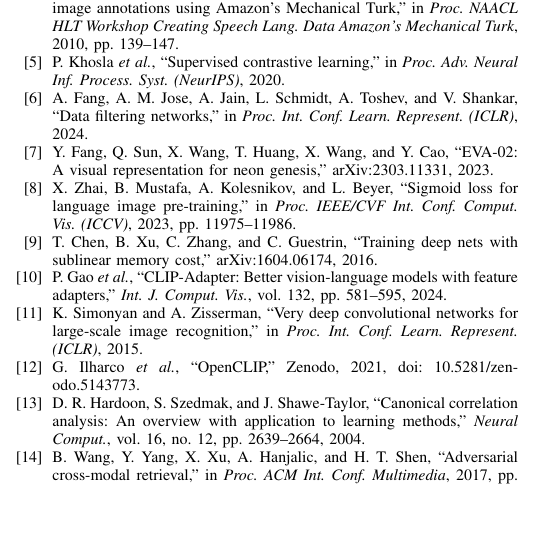
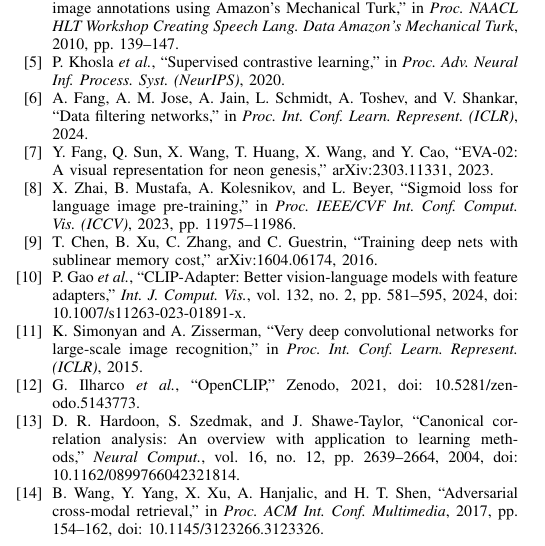
Before and after one commit to sotbatchien123/dscmr-clip4cmr-pascal, a LaTeX paper (paper/ieee_latex/main.tex): part of one column of page 4 of 4, cut so that both start at the same text, the shorter picture padded with empty space. Compiled offline with pdfLaTeX.

Commit message:
Verify and complete references [4], [10], [13], [14]

```diff
--- a/paper/ieee_latex/main.tex
+++ b/paper/ieee_latex/main.tex
@@ -284,11 +284,11 @@
 \bibitem{eva02} Y. Fang, Q. Sun, X. Wang, T. Huang, X. Wang, and Y. Cao, ``EVA-02: A visual representation for neon genesis,'' arXiv:2303.11331, 2023.
 \bibitem{siglip} X. Zhai, B. Mustafa, A. Kolesnikov, and L. Beyer, ``Sigmoid loss for language image pre-training,'' in \textit{Proc. IEEE/CVF Int. Conf. Comput. Vis. (ICCV)}, 2023, pp. 11975--11986.
 \bibitem{checkpointing} T. Chen, B. Xu, C. Zhang, and C. Guestrin, ``Training deep nets with sublinear memory cost,'' arXiv:1604.06174, 2016.
-\bibitem{clipadapter} P. Gao \textit{et al.}, ``CLIP-Adapter: Better vision-language models with feature adapters,'' \textit{Int. J. Comput. Vis.}, vol. 132, pp. 581--595, 2024.
+\bibitem{clipadapter} P. Gao \textit{et al.}, ``CLIP-Adapter: Better vision-language models with feature adapters,'' \textit{Int. J. Comput. Vis.}, vol. 132, no. 2, pp. 581--595, 2024, doi: 10.1007/s11263-023-01891-x.
 \bibitem{vgg} K. Simonyan and A. Zisserman, ``Very deep convolutional networks for large-scale image recognition,'' in \textit{Proc. Int. Conf. Learn. Represent. (ICLR)}, 2015.
 \bibitem{openclip} G. Ilharco \textit{et al.}, ``OpenCLIP,'' Zenodo, 2021, doi: 10.5281/zenodo.5143773.
-\bibitem{cca} D. R. Hardoon, S. Szedmak, and J. Shawe-Taylor, ``Canonical correlation analysis: An overview with application to learning methods,'' \textit{Neural Comput.}, vol. 16, no. 12, pp. 2639--2664, 2004.
-\bibitem{acmr} B. Wang, Y. Yang, X. Xu, A. Hanjalic, and H. T. Shen, ``Adversarial cross-modal retrieval,'' in \textit{Proc. ACM Int. Conf. Multimedia}, 2017, pp. 154--162.
+\bibitem{cca} D. R. Hardoon, S. Szedmak, and J. Shawe-Taylor, ``Canonical correlation analysis: An overview with application to learning methods,'' \textit{Neural Comput.}, vol. 16, no. 12, pp. 2639--2664, 2004, doi: 10.1162/0899766042321814.
+\bibitem{acmr} B. Wang, Y. Yang, X. Xu, A. Hanjalic, and H. T. Shen, ``Adversarial cross-modal retrieval,'' in \textit{Proc. ACM Int. Conf. Multimedia}, 2017, pp. 154--162, doi: 10.1145/3123266.3123326.
 \end{thebibliography}
 
 \end{document}
```
